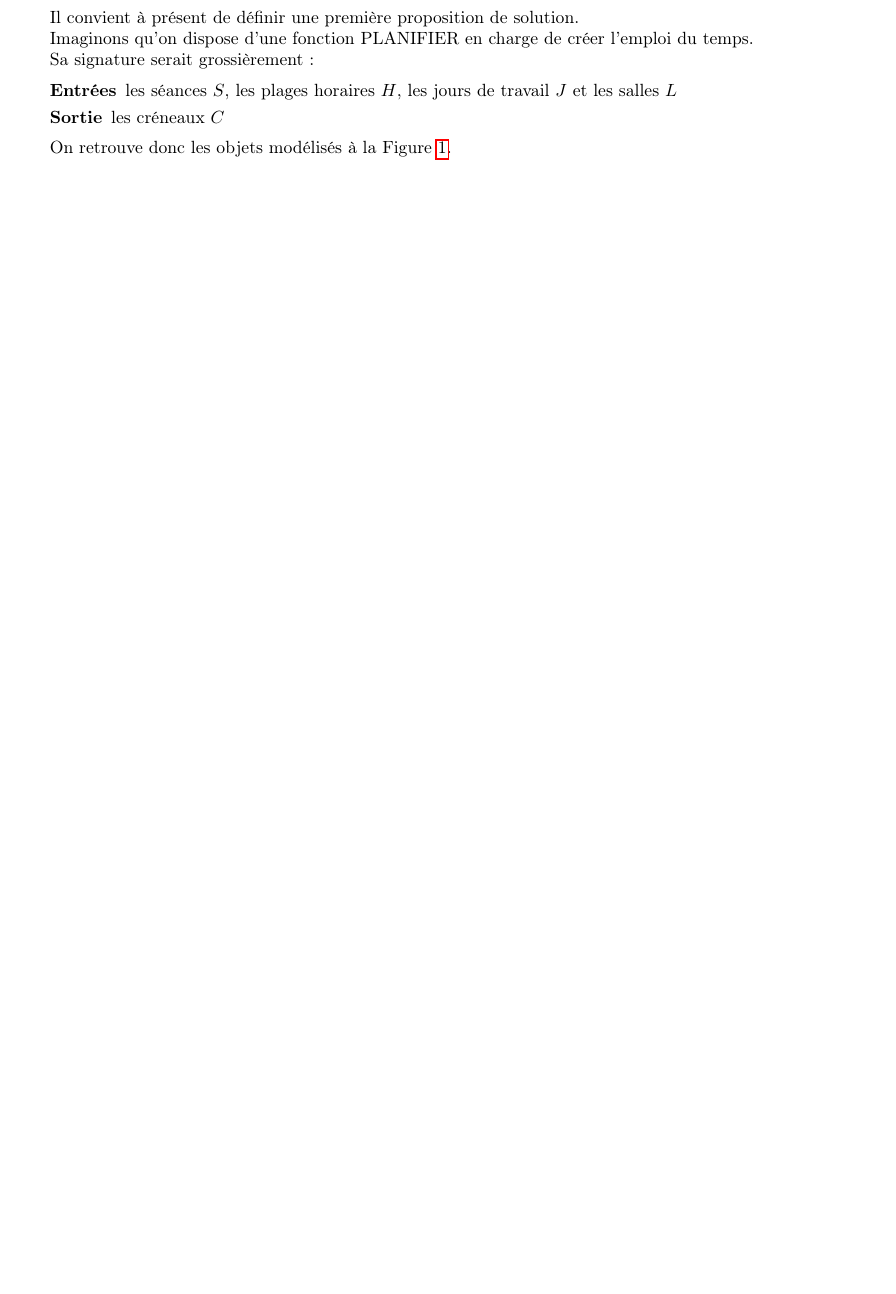
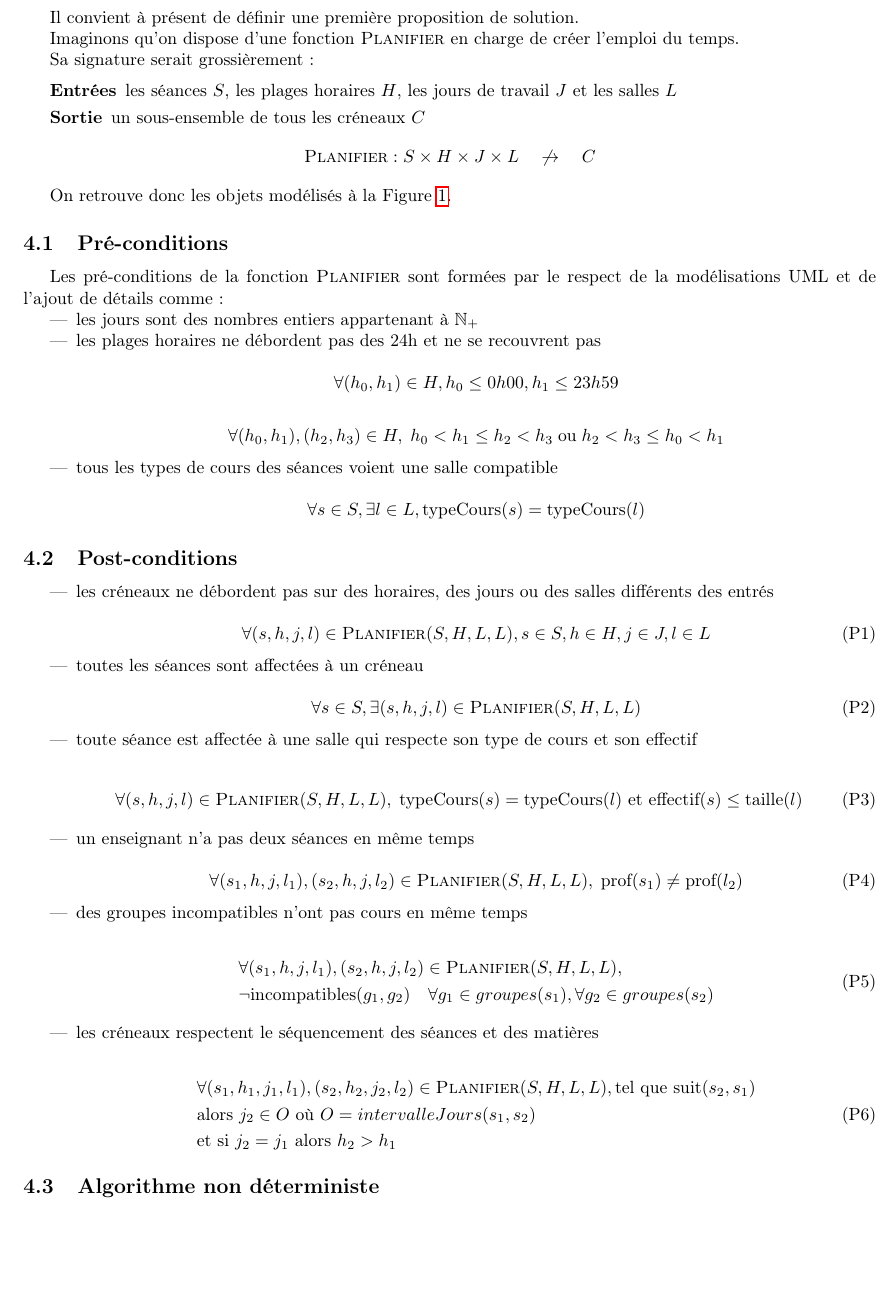
Before and after one commit to Cokral/edt_prolog, a LaTeX document (rapport/rapportTemplate.tex, which reads rapport/solution.tex): part of page 6 of 6, cut so that both start at the same text. Compiled offline with pdfLaTeX.

Commit message:
Work on solution

```diff
--- a/rapport/rapportTemplate.tex
+++ b/rapport/rapportTemplate.tex
@@ -7,6 +7,8 @@
 %pour gérer les positionnement d'images
 \usepackage{float}
 \usepackage{amsmath}
+\usepackage{amssymb}
+\usepackage{mathtools}
 \usepackage{graphicx}
 \usepackage[colorinlistoftodos]{todonotes}
 \usepackage{url}
--- a/rapport/solution.tex
+++ b/rapport/solution.tex
@@ -3,7 +3,7 @@
 
 Il convient à présent de définir une première proposition de solution.
 
-Imaginons qu’on dispose d’une fonction $\text{PLANIFIER}$ en charge de créer
+Imaginons qu’on dispose d’une fonction $\textsc{Planifier}$ en charge de créer
 l’emploi du temps.
 
 Sa signature serait grossièrement :
@@ -12,8 +12,115 @@ Sa signature serait grossièrement :
 
 \item[Entrées] les séances $S$, les plages horaires $H$, les jours de
 travail $J$ et les salles $L$
-\item[Sortie] les créneaux $C$
+\item[Sortie] un sous-ensemble de tous les créneaux $C$
 
 \end{description}
 
+\begin{center}
+
+$ \begin{array}{ll}
+\textsc{Planifier} : S \times H \times J \times L \quad \not\to \quad C
+\end{array}$
+
+\end{center}
+
 On retrouve donc les objets modélisés à la Figure \ref{fig:uml}.
+
+\subsection{Pré-conditions}
+
+Les pré-conditions de la fonction $\textsc{Planifier}$ sont formées par le respect
+de la modélisations UML et de l'ajout de détails comme :
+
+\begin{itemize}
+
+    \item les jours sont des nombres entiers appartenant à $\mathbb{N}_{+}$
+    \item les plages horaires ne débordent pas des 24h et ne se recouvrent pas
+
+        \[
+            \forall(h_0, h_1) \in H, h_0 \leq 0h00, h_1 \leq 23h59
+        \]
+
+        \[
+            \forall(h_0, h_1),(h_2, h_3) \in H, \;
+            h_0 < h_1 \leq h_2 < h_3 \;
+            \text{ou} \; h_2 < h_3 \leq h_0 < h_1
+        \]
+
+    \item tous les types de cours des séances voient une salle compatible
+
+        \[
+            \forall s \in S, \exists l \in L, \text{typeCours}(s) =
+            \text{typeCours}(l)
+        \]
+
+\end{itemize}
+
+\subsection{Post-conditions}
+
+\begin{itemize}
+
+    \item les créneaux ne débordent pas sur des horaires, des jours ou des
+        salles différents des entrés
+
+        \begin{equation}\label{eqn:p1}
+            \forall(s, h, j, l) \in \textsc{Planifier}(S, H, L, L),
+            s \in S, h \in H, j \in J, l \in L
+            \tag{P1}
+        \end{equation}
+
+    \item toutes les séances sont affectées à un créneau
+
+        \begin{equation}\label{eqn:p2}
+            \forall s \in S,
+            \exists(s, h, j, l) \in \textsc{Planifier}(S, H, L, L)
+            \tag{P2}
+        \end{equation}
+
+    \item toute séance est affectée à une salle qui respecte son type de cours
+        et son effectif
+
+        \begin{equation}\label{eqn:p3}
+            \forall(s, h, j, l) \in \textsc{Planifier}(S, H, L, L),\;
+            \text{typeCours}(s) = \text{typeCours}(l)
+            \  \text{et} \  \text{effectif}(s) \leq \text{taille}(l)
+            \tag{P3}
+        \end{equation}
+
+    \item un enseignant n'a pas deux séances en même temps
+
+        \begin{equation}\label{eqn:p4}
+            \forall(s_1, h, j, l_1), (s_2, h, j, l_2)
+            \in \textsc{Planifier}(S, H, L, L),\;
+            \text{prof}(s_1) \not= \text{prof}(l_2)
+            \tag{P4}
+        \end{equation}
+
+    \item des groupes incompatibles n'ont pas cours en même temps
+
+        \begin{equation}\label{eqn:p5}
+            \begin{split}
+                & \forall(s_1, h, j, l_1), (s_2, h, j, l_2)
+                \in \textsc{Planifier}(S, H, L, L),\;\\
+                & \lnot\text{incompatibles}(g_1, g_2)
+                \quad \forall g_1 \in groupes(s_1), \forall g_2 \in groupes(s_2)
+            \end{split}
+            \tag{P5}
+        \end{equation}
+
+    \item les créneaux respectent le séquencement des séances et des matières
+
+        \begin{equation}\label{eqn:p6}
+            \begin{split}
+                & \forall(s_1, h_1, j_1, l_1), (s_2, h_2, j_2, l_2)
+                \in \textsc{Planifier}(S, H, L, L),
+                \text{tel que} \  \text{suit}(s_2, s_1)\\
+                & \text{alors} \  j_2 \in O
+                \  \text{où} \  O = intervalleJours(s_1, s_2)\\
+                & \text{et si} \  j_2 = j_1 \  \text{alors} \  h_2 > h_1
+            \end{split}
+            \tag{P6}
+        \end{equation}
+
+\end{itemize}
+
+\subsection{Algorithme non déterministe}
```
